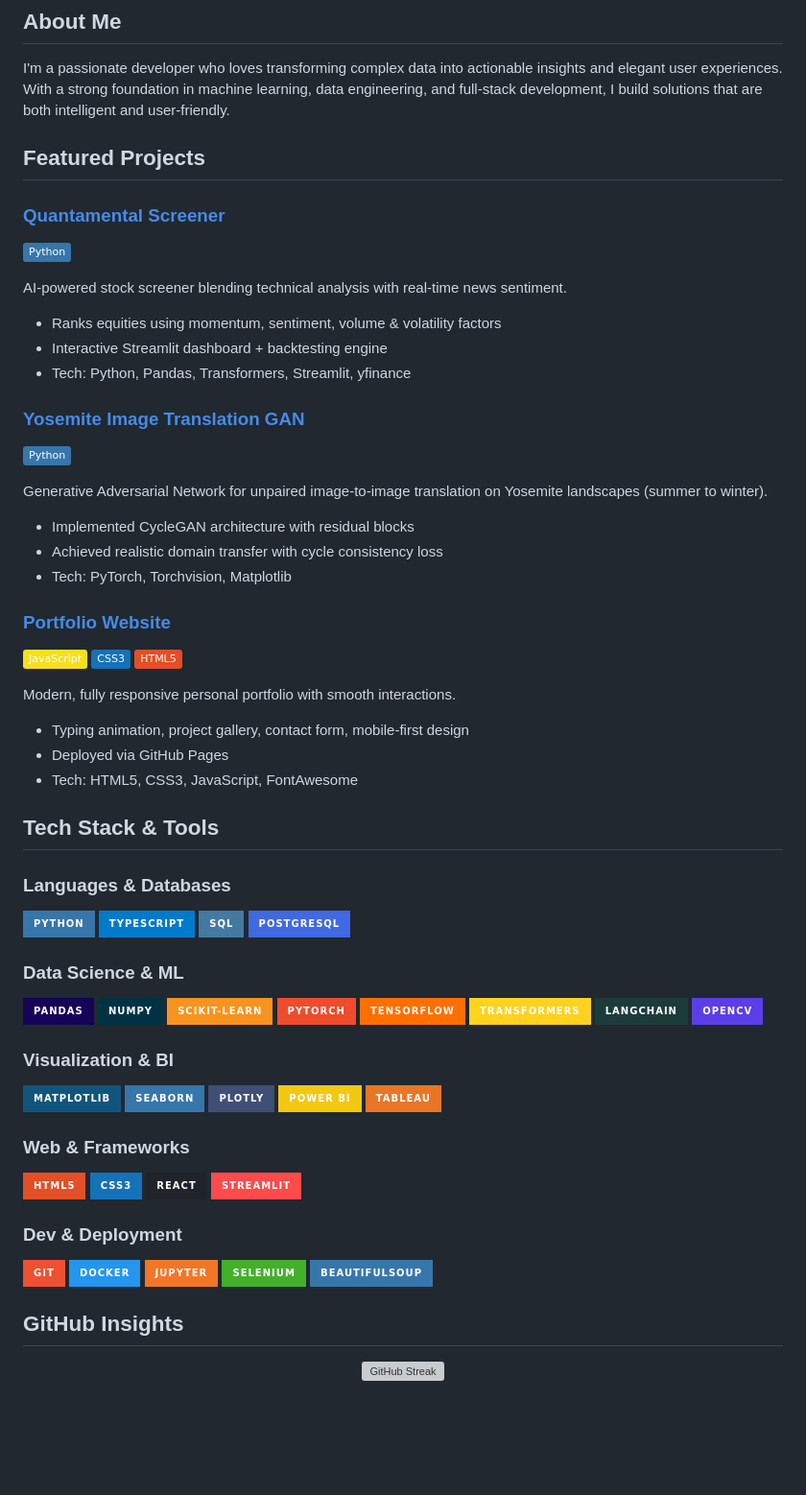
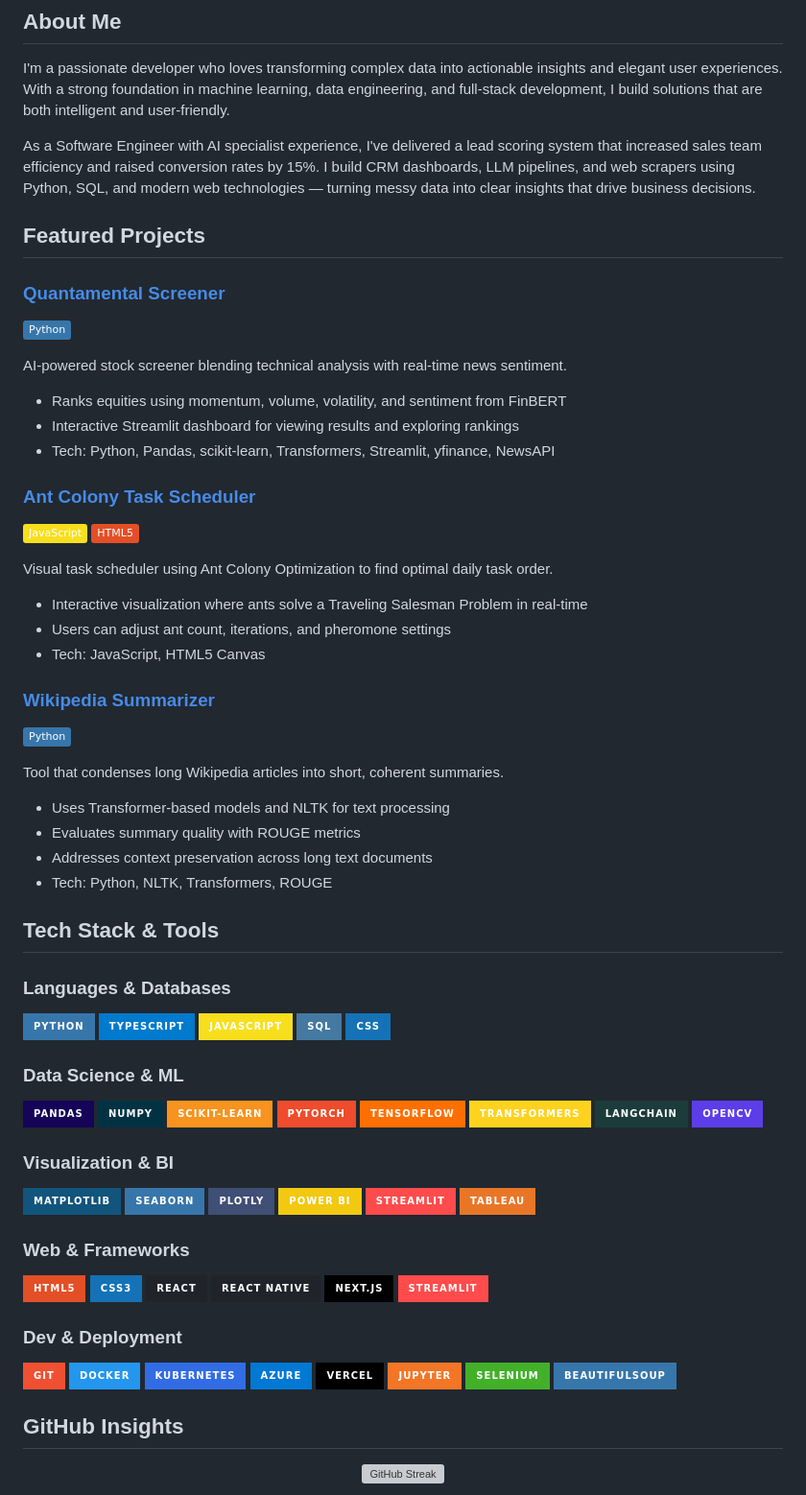
Before and after one commit to akshayaa-403/akshayaa-403, a Markdown page: README.md, the part around the change. Shown at 96% size. GitHub-like rendering; badges without logos; blank space fills up the shorter version; grey boxes are pictures that could not be loaded.

```diff
--- a/README.md
+++ b/README.md
@@ -14,6 +14,8 @@
 
 I'm a passionate developer who loves transforming complex data into actionable insights and elegant user experiences. With a strong foundation in machine learning, data engineering, and full-stack development, I build solutions that are both intelligent and user-friendly.
 
+As a Software Engineer with AI specialist experience, I've delivered a lead scoring system that increased sales team efficiency and raised conversion rates by 15%. I build CRM dashboards, LLM pipelines, and web scrapers using Python, SQL, and modern web technologies — turning messy data into clear insights that drive business decisions.
+
 
 ## Featured Projects
 
@@ -21,35 +23,36 @@ I'm a passionate developer who loves transforming complex data into actionable i
 ![Python](https://img.shields.io/badge/Python-3776AB?style=flat&logo=python&logoColor=white)
 
 AI-powered stock screener blending technical analysis with real-time news sentiment.
-- Ranks equities using momentum, sentiment, volume & volatility factors
-- Interactive Streamlit dashboard + backtesting engine
-- Tech: Python, Pandas, Transformers, Streamlit, yfinance
+- Ranks equities using momentum, volume, volatility, and sentiment from FinBERT
+- Interactive Streamlit dashboard for viewing results and exploring rankings
+- Tech: Python, Pandas, scikit-learn, Transformers, Streamlit, yfinance, NewsAPI
 
-### [Yosemite Image Translation GAN](https://github.com/akshayaa-403/yosemite-image-translation-gan)
+### [Ant Colony Task Scheduler](https://github.com/akshayaa-403/anttodo)
+![JavaScript](https://img.shields.io/badge/JavaScript-F7DF1E?logo=javascript&logoColor=black)
+![HTML5](https://img.shields.io/badge/HTML5-E34F26?logo=html5&logoColor=white)
+
+Visual task scheduler using Ant Colony Optimization to find optimal daily task order.
+- Interactive visualization where ants solve a Traveling Salesman Problem in real-time
+- Users can adjust ant count, iterations, and pheromone settings
+- Tech: JavaScript, HTML5 Canvas
+
+### [Wikipedia Summarizer](https://github.com/akshayaa-403/Wikipedia-Summarizer)
 ![Python](https://img.shields.io/badge/Python-3776AB?style=flat&logo=python&logoColor=white)
 
-Generative Adversarial Network for unpaired image-to-image translation on Yosemite landscapes (summer to winter).
-- Implemented CycleGAN architecture with residual blocks
-- Achieved realistic domain transfer with cycle consistency loss
-- Tech: PyTorch, Torchvision, Matplotlib
-
-### [Portfolio Website](https://github.com/akshayaa-403/portfolio)
-![JavaScript](https://img.shields.io/badge/JavaScript-F7DF1E?logo=javascript&logoColor=black)
-![CSS3](https://img.shields.io/badge/CSS3-1572B6?logo=css3&logoColor=white)
-![HTML5](https://img.shields.io/badge/HTML5-E34F26?logo=html5&logoColor=white)
-
-Modern, fully responsive personal portfolio with smooth interactions.
-- Typing animation, project gallery, contact form, mobile-first design
-- Deployed via GitHub Pages
-- Tech: HTML5, CSS3, JavaScript, FontAwesome
+Tool that condenses long Wikipedia articles into short, coherent summaries.
+- Uses Transformer-based models and NLTK for text processing
+- Evaluates summary quality with ROUGE metrics
+- Addresses context preservation across long text documents
+- Tech: Python, NLTK, Transformers, ROUGE
 
 ## Tech Stack & Tools
 
 ### Languages & Databases
 ![Python](https://img.shields.io/badge/Python-3776AB?style=for-the-badge&logo=python&logoColor=white)
 ![TypeScript](https://img.shields.io/badge/TypeScript-007ACC?style=for-the-badge&logo=typescript&logoColor=white)
+![JavaScript](https://img.shields.io/badge/JavaScript-F7DF1E?style=for-the-badge&logo=javascript&logoColor=black)
 ![SQL](https://img.shields.io/badge/SQL-4479A1?style=for-the-badge&logo=postgresql&logoColor=white)
-![PostgreSQL](https://img.shields.io/badge/PostgreSQL-4169E1?style=for-the-badge&logo=postgresql&logoColor=white)
+![CSS](https://img.shields.io/badge/CSS-1572B6?style=for-the-badge&logo=css3&logoColor=white)
 
 ### Data Science & ML
 ![Pandas](https://img.shields.io/badge/Pandas-150458?style=for-the-badge&logo=pandas&logoColor=white)
@@ -66,17 +69,23 @@ Modern, fully responsive personal portfolio with smooth interactions.
 ![Seaborn](https://img.shields.io/badge/Seaborn-3776AB?style=for-the-badge&logo=python&logoColor=white)
 ![Plotly](https://img.shields.io/badge/Plotly-3F4F75?style=for-the-badge&logo=plotly&logoColor=white)
 ![Power BI](https://img.shields.io/badge/Power_BI-F2C811?style=for-the-badge&logo=powerbi&logoColor=black)
+![Streamlit](https://img.shields.io/badge/Streamlit-FF4B4B?style=for-the-badge&logo=streamlit&logoColor=white)
 ![Tableau](https://img.shields.io/badge/Tableau-E97627?style=for-the-badge&logo=tableau&logoColor=white)
 
 ### Web & Frameworks
 ![HTML5](https://img.shields.io/badge/HTML5-E34F26?style=for-the-badge&logo=html5&logoColor=white)
 ![CSS3](https://img.shields.io/badge/CSS3-1572B6?style=for-the-badge&logo=css3&logoColor=white)
 ![React](https://img.shields.io/badge/React-20232A?style=for-the-badge&logo=react&logoColor=61DAFB)
+![React Native](https://img.shields.io/badge/React_Native-20232A?style=for-the-badge&logo=react&logoColor=61DAFB)
+![Next.js](https://img.shields.io/badge/Next.js-000000?style=for-the-badge&logo=next.js&logoColor=white)
 ![Streamlit](https://img.shields.io/badge/Streamlit-FF4B4B?style=for-the-badge&logo=streamlit&logoColor=white)
 
 ### Dev & Deployment
 ![Git](https://img.shields.io/badge/Git-F05032?style=for-the-badge&logo=git&logoColor=white)
 ![Docker](https://img.shields.io/badge/Docker-2496ED?style=for-the-badge&logo=docker&logoColor=white)
+![Kubernetes](https://img.shields.io/badge/Kubernetes-326CE5?style=for-the-badge&logo=kubernetes&logoColor=white)
+![Azure](https://img.shields.io/badge/Azure-0078D4?style=for-the-badge&logo=microsoftazure&logoColor=white)
+![Vercel](https://img.shields.io/badge/Vercel-000000?style=for-the-badge&logo=vercel&logoColor=white)
 ![Jupyter](https://img.shields.io/badge/Jupyter-F37626?style=for-the-badge&logo=jupyter&logoColor=white)
 ![Selenium](https://img.shields.io/badge/Selenium-43B02A?style=for-the-badge&logo=selenium&logoColor=white)
 ![BeautifulSoup](https://img.shields.io/badge/BeautifulSoup-3776AB?style=for-the-badge&logo=python&logoColor=white)
```
